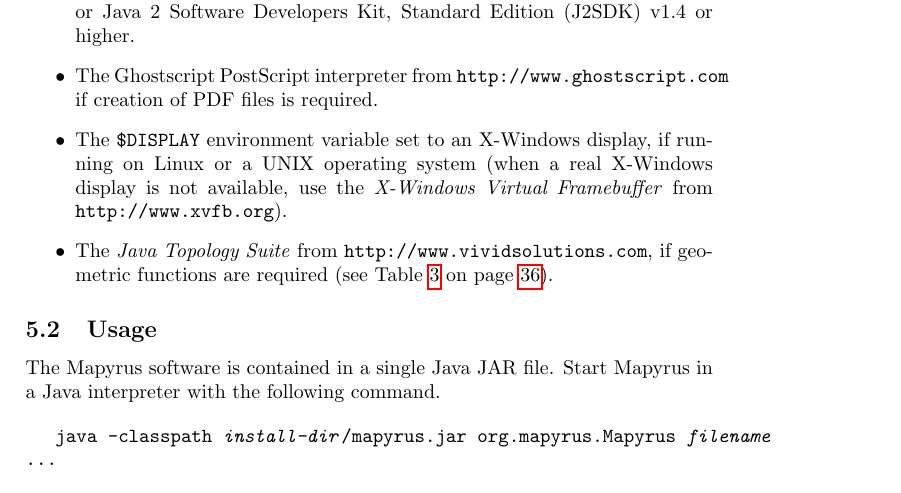
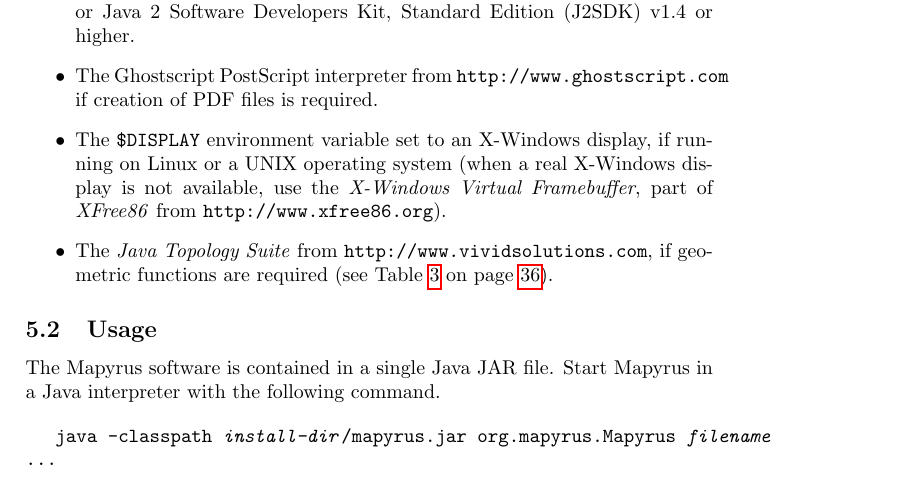
Before and after one commit to simoc/mapyrus, a LaTeX document (userdoc/mapyrus.tex, which reads userdoc/reference.tex): part of page 34 of 58, cut so that both start at the same text. Compiled offline with pdfLaTeX.

Commit message:
Fix URL for xvfb.

```diff
--- a/userdoc/reference.tex
+++ b/userdoc/reference.tex
@@ -17,9 +17,9 @@
 The \texttt{\$DISPLAY} environment variable set to an X-Windows display,
 if running on Linux or a UNIX operating system (when a real X-Windows display
 is not available, use the
-\textit{X-Windows Virtual Framebuffer}
+\textit{X-Windows Virtual Framebuffer}, part of \textit{XFree86}
 from
-\texttt{http://www.xvfb.org}).
+\texttt{http://www.xfree86.org}).
 \item
 The \textit{Java Topology Suite} from \texttt{http://www.vividsolutions.com},
 if geometric functions are required
```
